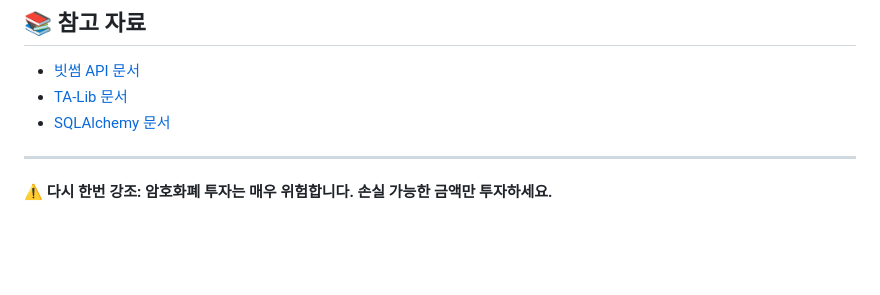
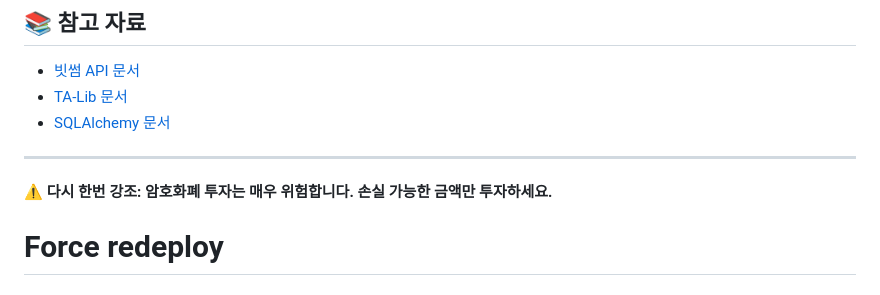
Before and after one commit to araeLaver/coin-auto, a Markdown page: README.md, the part around the change. Rendered like a GitHub page; blank space fills up the shorter version.

Commit message:
Force redeploy

```diff
--- a/README.md
+++ b/README.md
@@ -249,3 +249,4 @@ Pull Request 환영합니다!
 ---
 
 **⚠️ 다시 한번 강조: 암호화폐 투자는 매우 위험합니다. 손실 가능한 금액만 투자하세요.**
+# Force redeploy
```
